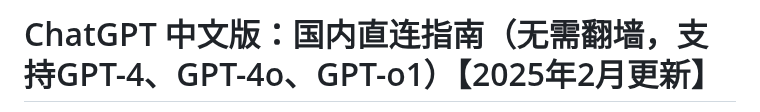
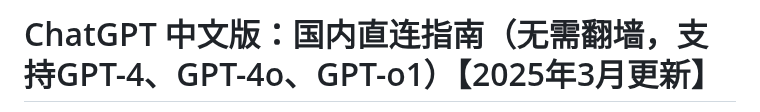
Before and after one commit to chatgpt-gpts-china/ChatGPT, a Markdown page: README.md, the part around one of its changes. Rendered like a GitHub page.

```diff
--- a/README.md
+++ b/README.md
@@ -1,2 +1,2 @@
-# ChatGPT 中文版：国内直连指南（无需翻墙，支持GPT-4、GPT-4o、GPT-o1）【2025年2月更新】
+# ChatGPT 中文版：国内直连指南（无需翻墙，支持GPT-4、GPT-4o、GPT-o1）【2025年3月更新】
 
```
Also changed, not shown: other parts of README.md (+1 -1 lines).
